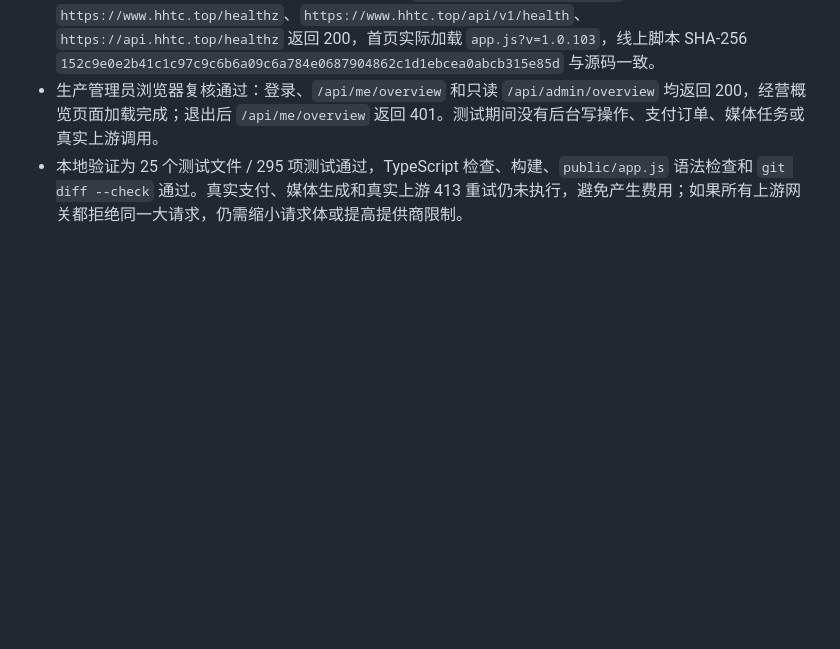
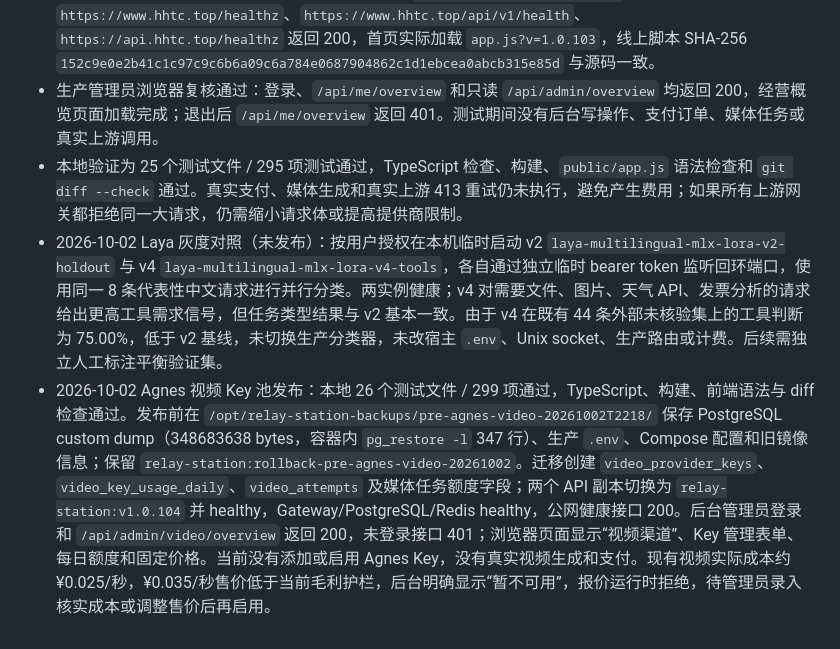
Before and after one commit to qianyu1987/api, a Markdown page: docs/OPERATIONS_LOG.md, the part around the change. Drawn GitHub-style; blank space fills up the shorter version.

Commit message:
docs: record Agnes video pool deployment

```diff
--- a/docs/OPERATIONS_LOG.md
+++ b/docs/OPERATIONS_LOG.md
@@ -382,3 +382,5 @@
 - `docker compose run --rm migration` 成功，生产两个 API 副本已滚动更新为 `relay-station:v1.0.103` 并 healthy；Gateway、PostgreSQL、Redis healthy，`relay-station-worker.timer` active/enabled。`https://www.hhtc.top/healthz`、`https://www.hhtc.top/api/v1/health`、`https://api.hhtc.top/healthz` 返回 200，首页实际加载 `app.js?v=1.0.103`，线上脚本 SHA-256 `152c9e0e2b41c1c97c9c6b6a09c6a784e0687904862c1d1ebcea0abcb315e85d` 与源码一致。
 - 生产管理员浏览器复核通过：登录、`/api/me/overview` 和只读 `/api/admin/overview` 均返回 200，经营概览页面加载完成；退出后 `/api/me/overview` 返回 401。测试期间没有后台写操作、支付订单、媒体任务或真实上游调用。
 - 本地验证为 25 个测试文件 / 295 项测试通过，TypeScript 检查、构建、`public/app.js` 语法检查和 `git diff --check` 通过。真实支付、媒体生成和真实上游 413 重试仍未执行，避免产生费用；如果所有上游网关都拒绝同一大请求，仍需缩小请求体或提高提供商限制。
+- 2026-10-02 Laya 灰度对照（未发布）：按用户授权在本机临时启动 v2 `laya-multilingual-mlx-lora-v2-holdout` 与 v4 `laya-multilingual-mlx-lora-v4-tools`，各自通过独立临时 bearer token 监听回环端口，使用同一 8 条代表性中文请求进行并行分类。两实例健康；v4 对需要文件、图片、天气 API、发票分析的请求给出更高工具需求信号，但任务类型结果与 v2 基本一致。由于 v4 在既有 44 条外部未核验集上的工具判断为 75.00%，低于 v2 基线，未切换生产分类器，未改宿主 `.env`、Unix socket、生产路由或计费。后续需独立人工标注平衡验证集。
+- 2026-10-02 Agnes 视频 Key 池发布：本地 26 个测试文件 / 299 项通过，TypeScript、构建、前端语法与 diff 检查通过。发布前在 `/opt/relay-station-backups/pre-agnes-video-20261002T2218/` 保存 PostgreSQL custom dump（348683638 bytes，容器内 `pg_restore -l` 347 行）、生产 `.env`、Compose 配置和旧镜像信息；保留 `relay-station:rollback-pre-agnes-video-20261002`。迁移创建 `video_provider_keys`、`video_key_usage_daily`、`video_attempts` 及媒体任务额度字段；两个 API 副本切换为 `relay-station:v1.0.104` 并 healthy，Gateway/PostgreSQL/Redis healthy，公网健康接口 200。后台管理员登录和 `/api/admin/video/overview` 返回 200，未登录接口 401；浏览器页面显示“视频渠道”、Key 管理表单、每日额度和固定价格。当前没有添加或启用 Agnes Key，没有真实视频生成和支付。现有视频实际成本约 ¥0.025/秒，¥0.035/秒售价低于当前毛利护栏，后台明确显示“暂不可用”，报价运行时拒绝，待管理员录入核实成本或调整售价后再启用。
```
Also changed, not shown: docs/PROJECT_MEMORY.md (+2 -0 lines).
